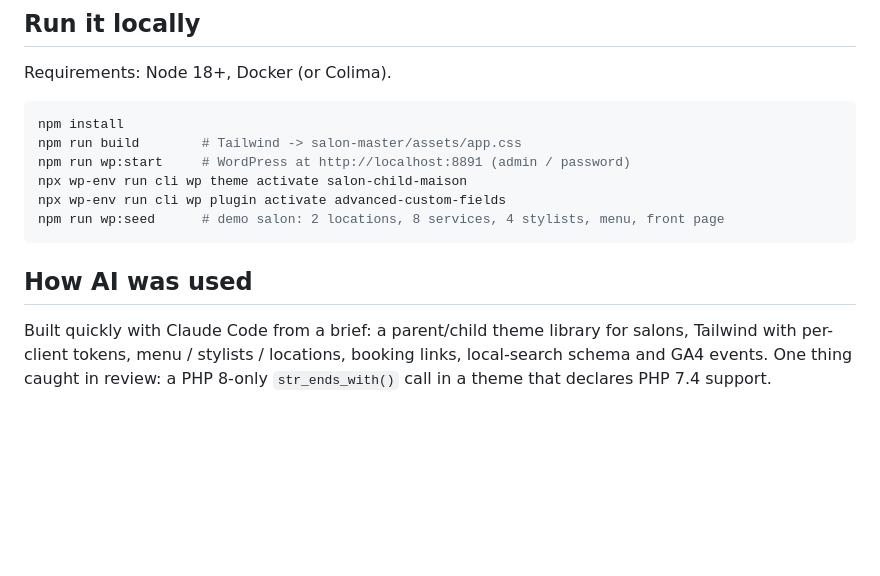
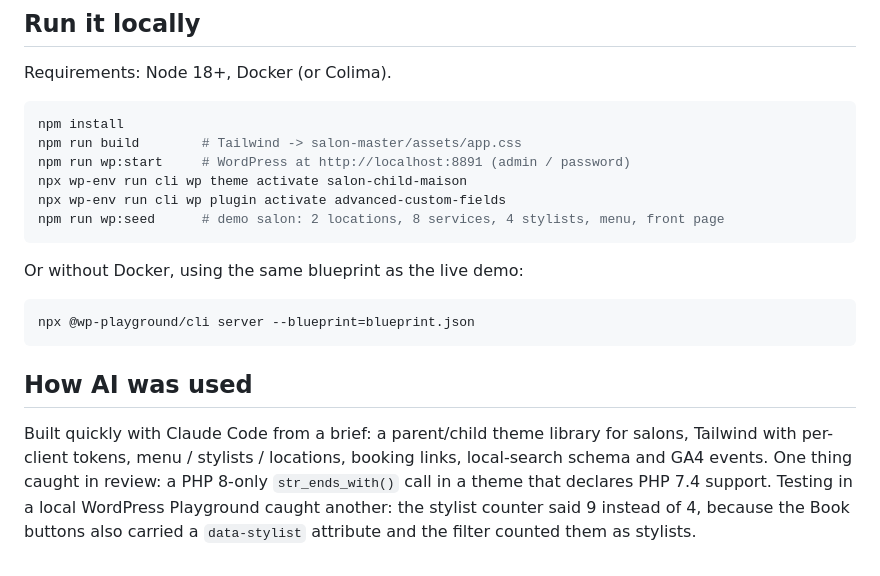
Before and after one commit to adelsherif8/wp-salon-starter, a Markdown page: README.md, the part around one of its changes. Rendered like a GitHub page; blank space fills up the shorter version.

````diff
--- a/README.md
+++ b/README.md
@@ -50,7 +56,14 @@ npx wp-env run cli wp plugin activate advanced-custom-fields
 npm run wp:seed      # demo salon: 2 locations, 8 services, 4 stylists, menu, front page
 ```
 
+Or without Docker, using the same blueprint as the live demo:
+```bash
+npx @wp-playground/cli server --blueprint=blueprint.json
+```
+
 ## How AI was used
 Built quickly with Claude Code from a brief: a parent/child theme library for salons, Tailwind with per-client
 tokens, menu / stylists / locations, booking links, local-search schema and GA4 events. One thing caught in
-review: a PHP 8-only `str_ends_with()` call in a theme that declares PHP 7.4 support.
+review: a PHP 8-only `str_ends_with()` call in a theme that declares PHP 7.4 support. Testing in a local
+WordPress Playground caught another: the stylist counter said 9 instead of 4, because the Book buttons also
+carried a `data-stylist` attribute and the filter counted them as stylists.
````
Also changed, not shown: other parts of README.md (+7 -1 lines), docs/home.jpg (added), docs/menu.jpg (added), docs/stylists.jpg (added), 6 other files.
